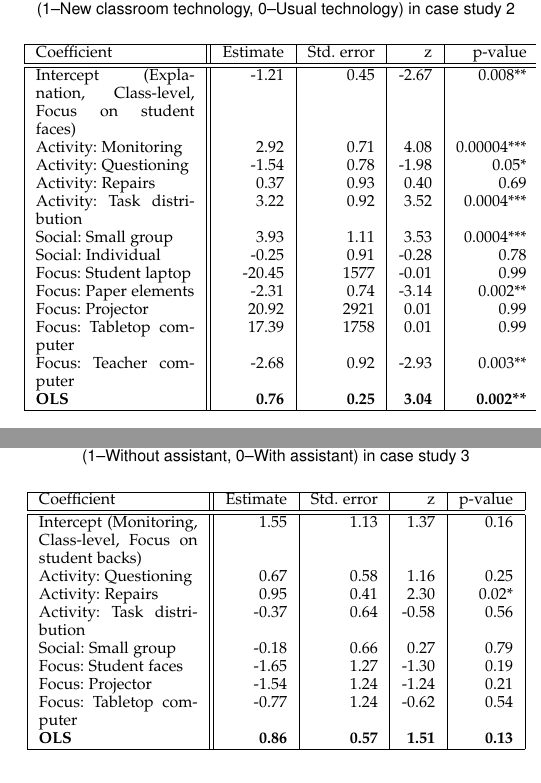
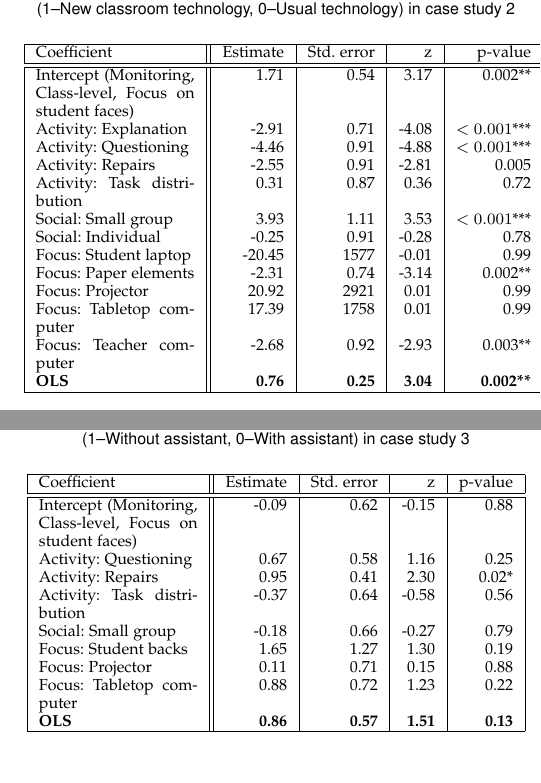
Before and after one commit to chili-epfl/paper-IEEETLT-orchestrationload, a LaTeX paper (manuscript/Prietoetal_OrchestrationLoadEyetracking.tex): two parts of the columns of pages 5 and 6 of 9, joined at a grey line, cut so that both start at the same text. Compiled offline with pdfLaTeX; a missing font is replaced by an installed copy or a similar font; a LaTeX package or settings file that is missing is left out.

Commit message:
Finished orchestration trends analyses

```diff
--- a/manuscript/Prietoetal_OrchestrationLoadEyetracking.tex
+++ b/manuscript/Prietoetal_OrchestrationLoadEyetracking.tex
@@ -890,12 +890,12 @@ Focus: Whiteboard & -2.91 & 2.78 & -1.05 & 0.29 \\
 Coefficient & Estimate & Std. error & z & p-value\\
 \hline
 \hline
-Intercept (Explanation, Class-level, Focus on student faces) & -1.21 & 0.45 & -2.67 & 0.008** \\
-Activity: Monitoring & 2.92 & 0.71 & 4.08 & 0.00004*** \\
-Activity: Questioning & -1.54 & 0.78 & -1.98 & 0.05* \\
-Activity: Repairs & 0.37 & 0.93 & 0.40 & 0.69 \\
-Activity: Task distribution & 3.22 & 0.92 & 3.52 & 0.0004*** \\
-Social: Small group & 3.93 & 1.11 & 3.53 & 0.0004*** \\
+Intercept (Monitoring, Class-level, Focus on student faces) & 1.71 & 0.54 & 3.17 & 0.002** \\
+Activity: Explanation & -2.91 & 0.71 & -4.08 & $<0.001$*** \\
+Activity: Questioning & -4.46 & 0.91 & -4.88 & $<0.001$*** \\
+Activity: Repairs & -2.55 & 0.91 & -2.81 & 0.005 \\
+Activity: Task distribution & 0.31 & 0.87 & 0.36 & 0.72 \\
+Social: Small group & 3.93 & 1.11 & 3.53 & $<0.001$*** \\
 Social: Individual & -0.25 & 0.91 & -0.28 & 0.78 \\
 Focus: Student laptop & -20.45 & 1577 & -0.01 & 0.99 \\
 Focus: Paper elements & -2.31 & 0.74 & -3.14 & 0.002** \\
@@ -955,20 +955,18 @@ Focus: Teacher computer & -2.68 & 0.92 & -2.93 & 0.003** \\
 Coefficient & Estimate & Std. error & z & p-value\\
 \hline
 \hline
-Intercept (Monitoring, Class-level, Focus on student backs) & 1.55 & 1.13 & 1.37 & 0.16 \\
+Intercept (Monitoring, Class-level, Focus on student faces) & -0.09 & 0.62 & -0.15 & 0.88 \\
 Activity: Questioning & 0.67 & 0.58 & 1.16 & 0.25 \\
 Activity: Repairs & 0.95 & 0.41 & 2.30 & 0.02* \\
 Activity: Task distribution & -0.37 & 0.64 & -0.58 & 0.56 \\
-Social: Small group & -0.18 & 0.66 & 0.27 & 0.79 \\
-Focus: Student faces & -1.65 & 1.27 & -1.30 & 0.19 \\
-Focus: Projector & -1.54 & 1.24 & -1.24 & 0.21 \\
-Focus: Tabletop computer & -0.77 & 1.24 & -0.62 & 0.54 \\
+Social: Small group & -0.18 & 0.66 & -0.27 & 0.79 \\
+Focus: Student backs & 1.65 & 1.27 & 1.30 & 0.19 \\
+Focus: Projector & 0.11 & 0.71 & 0.15 & 0.88 \\
+Focus: Tabletop computer & 0.88 & 0.72 & 1.23 & 0.22 \\
 \textbf{OLS} & \textbf{0.86} & \textbf{0.57} & \textbf{1.51} & \textbf{0.13} \\
 \hline
 \end{tabular}
 \end{table}
-
-
 
 
 \subsection{Study 4: Applying the Measure to an Unmanipulated Setting}
```
Also changed, not shown: manuscript/Prietoetal_OrchestrationLoadEyetracking.tex (37 more changed lines), 1 other file.
